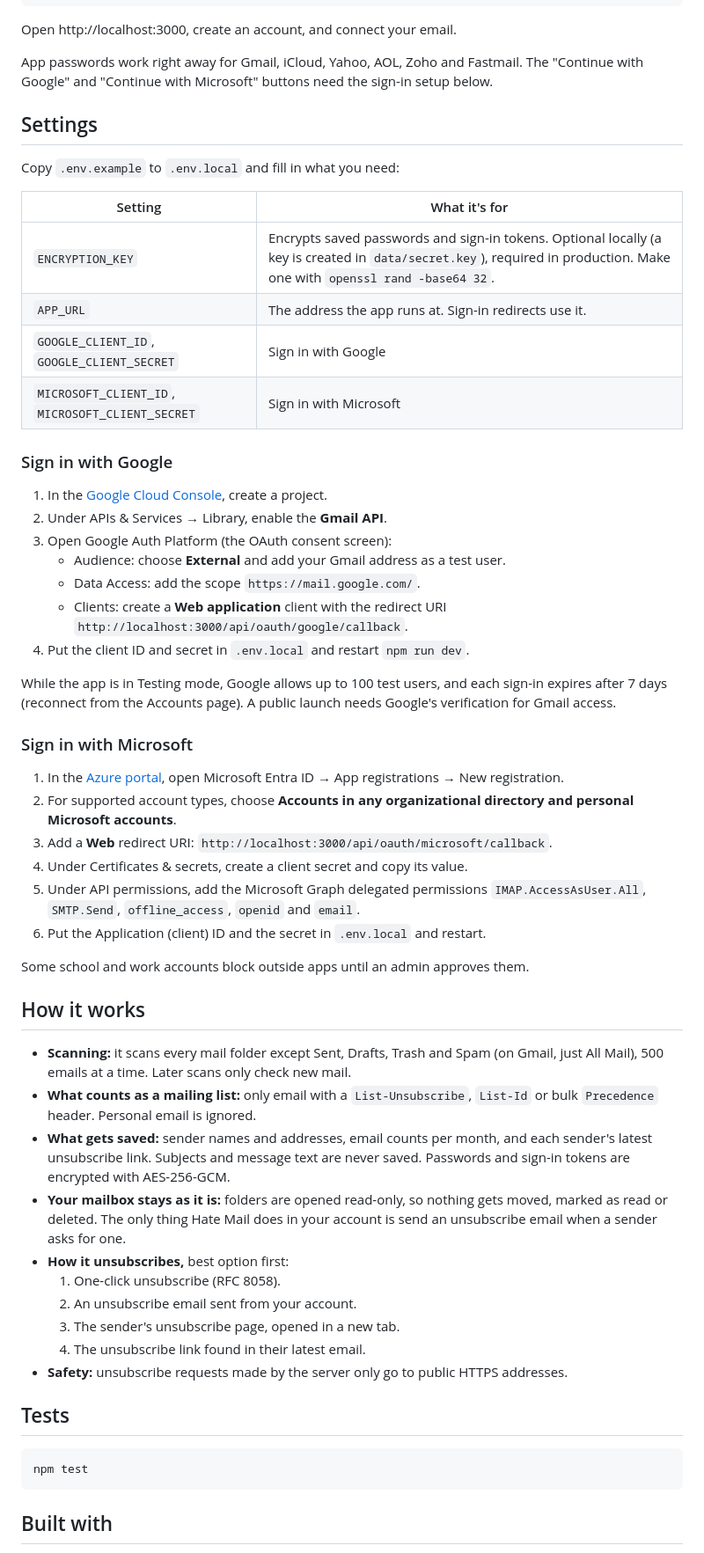
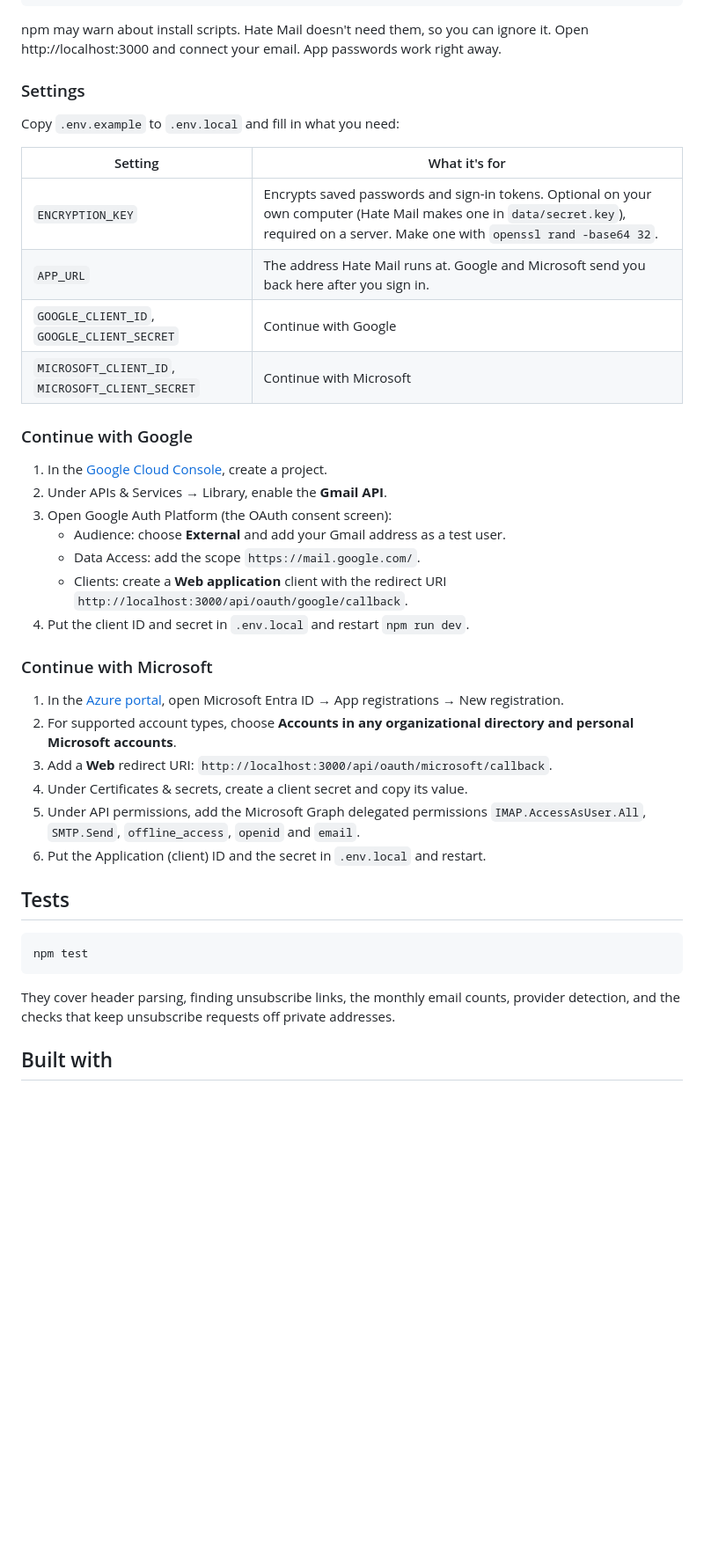
Before and after one commit to vhrcam/hate-mail, a Markdown page: README.md, the part around one of its changes. Shown at 88% size. GitHub-like rendering; blank space fills up the shorter version.

````diff
--- a/README.md
+++ b/README.md
@@ -22,22 +62,20 @@ npm install
 npm run dev
 ```
 
-Open http://localhost:3000, create an account, and connect your email.
+npm may warn about install scripts. Hate Mail doesn't need them, so you can ignore it. Open http://localhost:3000 and connect your email. App passwords work right away.
 
-App passwords work right away for Gmail, iCloud, Yahoo, AOL, Zoho and Fastmail. The "Continue with Google" and "Continue with Microsoft" buttons need the sign-in setup below.
-
-## Settings
+### Settings
 
 Copy `.env.example` to `.env.local` and fill in what you need:
 
 | Setting | What it's for |
 | --- | --- |
-| `ENCRYPTION_KEY` | Encrypts saved passwords and sign-in tokens. Optional locally (a key is created in `data/secret.key`), required in production. Make one with `openssl rand -base64 32`. |
-| `APP_URL` | The address the app runs at. Sign-in redirects use it. |
-| `GOOGLE_CLIENT_ID`, `GOOGLE_CLIENT_SECRET` | Sign in with Google |
-| `MICROSOFT_CLIENT_ID`, `MICROSOFT_CLIENT_SECRET` | Sign in with Microsoft |
+| `ENCRYPTION_KEY` | Encrypts saved passwords and sign-in tokens. Optional on your own computer (Hate Mail makes one in `data/secret.key`), required on a server. Make one with `openssl rand -base64 32`. |
+| `APP_URL` | The address Hate Mail runs at. Google and Microsoft send you back here after you sign in. |
+| `GOOGLE_CLIENT_ID`, `GOOGLE_CLIENT_SECRET` | Continue with Google |
+| `MICROSOFT_CLIENT_ID`, `MICROSOFT_CLIENT_SECRET` | Continue with Microsoft |
 
-### Sign in with Google
+### Continue with Google
 
 1. In the [Google Cloud Console](https://console.cloud.google.com), create a project.
 2. Under APIs & Services → Library, enable the **Gmail API**.
@@ -47,9 +85,7 @@ Copy `.env.example` to `.env.local` and fill in what you need:
    - Clients: create a **Web application** client with the redirect URI `http://localhost:3000/api/oauth/google/callback`.
 4. Put the client ID and secret in `.env.local` and restart `npm run dev`.
 
-While the app is in Testing mode, Google allows up to 100 test users, and each sign-in expires after 7 days (reconnect from the Accounts page). A public launch needs Google's verification for Gmail access.
-
-### Sign in with Microsoft
+### Continue with Microsoft
 
 1. In the [Azure portal](https://portal.azure.com), open Microsoft Entra ID → App registrations → New registration.
 2. For supported account types, choose **Accounts in any organizational directory and personal Microsoft accounts**.
@@ -58,26 +94,13 @@ While the app is in Testing mode, Google allows up to 100 test users, and each s
 5. Under API permissions, add the Microsoft Graph delegated permissions `IMAP.AccessAsUser.All`, `SMTP.Send`, `offline_access`, `openid` and `email`.
 6. Put the Application (client) ID and the secret in `.env.local` and restart.
 
-Some school and work accounts block outside apps until an admin approves them.
-
-## How it works
-
-- **Scanning:** it scans every mail folder except Sent, Drafts, Trash and Spam (on Gmail, just All Mail), 500 emails at a time. Later scans only check new mail.
-- **What counts as a mailing list:** only email with a `List-Unsubscribe`, `List-Id` or bulk `Precedence` header. Personal email is ignored.
-- **What gets saved:** sender names and addresses, email counts per month, and each sender's latest unsubscribe link. Subjects and message text are never saved. Passwords and sign-in tokens are encrypted with AES-256-GCM.
-- **Your mailbox stays as it is:** folders are opened read-only, so nothing gets moved, marked as read or deleted. The only thing Hate Mail does in your account is send an unsubscribe email when a sender asks for one.
-- **How it unsubscribes,** best option first:
-  1. One-click unsubscribe (RFC 8058).
-  2. An unsubscribe email sent from your account.
-  3. The sender's unsubscribe page, opened in a new tab.
-  4. The unsubscribe link found in their latest email.
-- **Safety:** unsubscribe requests made by the server only go to public HTTPS addresses.
-
 ## Tests
 
-```bash
+```
 npm test
 ```
+
+They cover header parsing, finding unsubscribe links, the monthly email counts, provider detection, and the checks that keep unsubscribe requests off private addresses.
 
 ## Built with
 
````
Also changed, not shown: other parts of README.md (+50 -10 lines), docs/connect.png (added), docs/phone.png (added), docs/senders.png (added).
